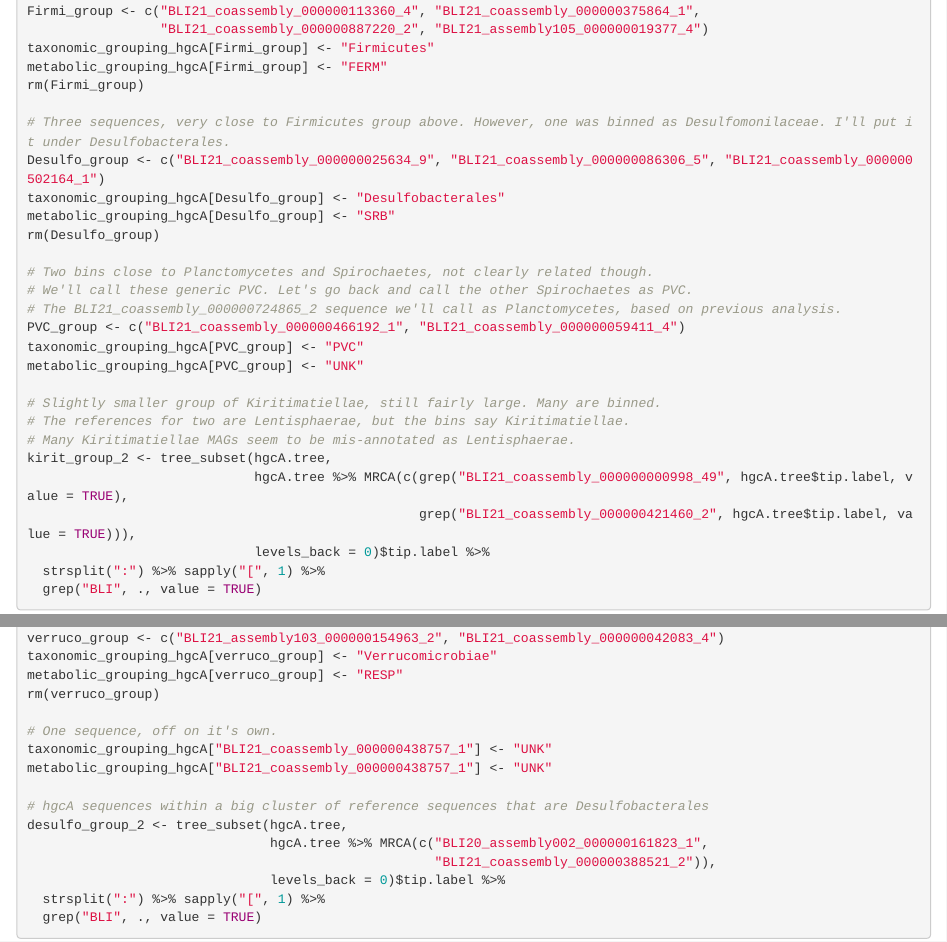
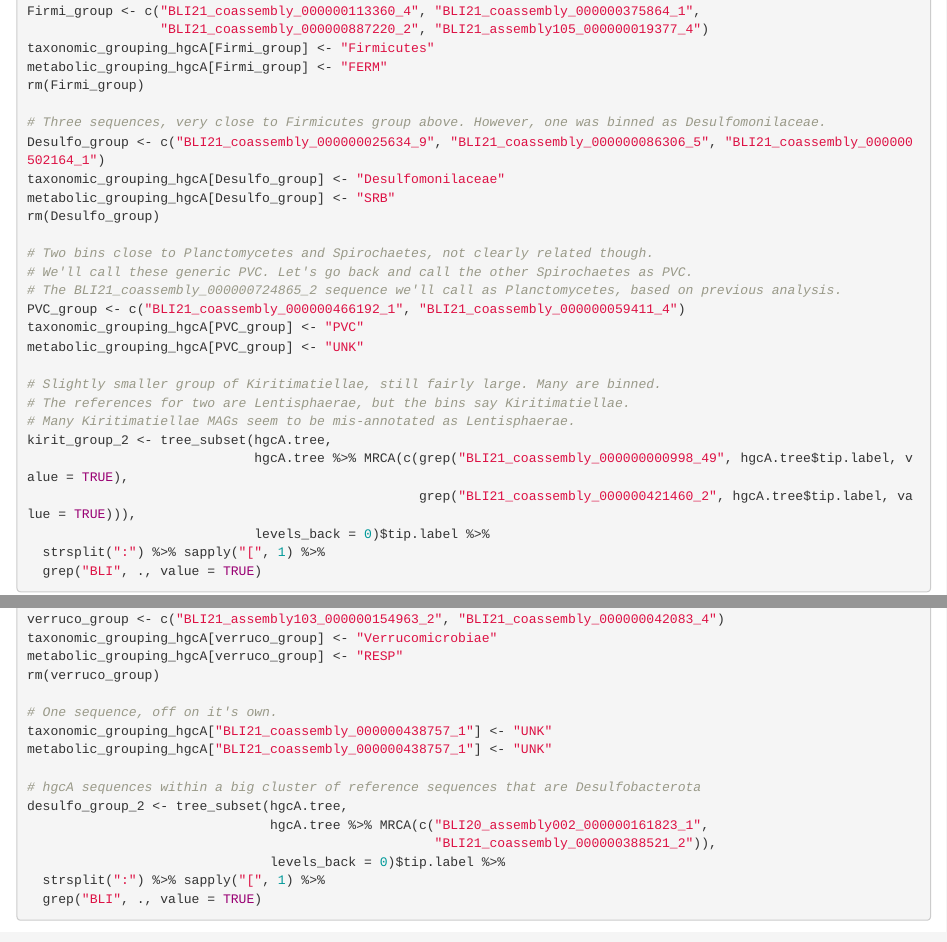
Before and after one commit to petersonben50/BLiMMP, an R Markdown document (code/ABA/hgcA_data_processing.Rmd): the page in a window 1100 px wide, from 4870 px down, and a second part further down, joined at a grey line. Rendered offline with R 4.5, knitr and Pandoc, with nearby package versions; some code elsewhere in the file could not run offline.

Commit message:
fixed annotation

```diff
--- a/code/ABA/hgcA_data_processing.Rmd
+++ b/code/ABA/hgcA_data_processing.Rmd
@@ -278,9 +278,9 @@ taxonomic_grouping_hgcA[Firmi_group] <- "Firmicutes"
 metabolic_grouping_hgcA[Firmi_group] <- "FERM"
 rm(Firmi_group)
 
-# Three sequences, very close to Firmicutes group above. However, one was binned as Desulfomonilaceae. I'll put it under Desulfobacterales.
+# Three sequences, very close to Firmicutes group above. However, one was binned as Desulfomonilaceae.
 Desulfo_group <- c("BLI21_coassembly_000000025634_9", "BLI21_coassembly_000000086306_5", "BLI21_coassembly_000000502164_1")
-taxonomic_grouping_hgcA[Desulfo_group] <- "Desulfobacterales"
+taxonomic_grouping_hgcA[Desulfo_group] <- "Desulfomonilaceae"
 metabolic_grouping_hgcA[Desulfo_group] <- "SRB"
 rm(Desulfo_group)
 
@@ -327,14 +327,14 @@ rm(verruco_group)
 taxonomic_grouping_hgcA["BLI21_coassembly_000000438757_1"] <- "UNK"
 metabolic_grouping_hgcA["BLI21_coassembly_000000438757_1"] <- "UNK"
 
-# hgcA sequences within a big cluster of reference sequences that are Desulfobacterales
+# hgcA sequences within a big cluster of reference sequences that are Desulfobacterota
 desulfo_group_2 <- tree_subset(hgcA.tree,
                                hgcA.tree %>% MRCA(c("BLI20_assembly002_000000161823_1",
                                                     "BLI21_coassembly_000000388521_2")),
                                levels_back = 0)$tip.label %>%
   strsplit(":") %>% sapply("[", 1) %>%
   grep("BLI", ., value = TRUE)
-taxonomic_grouping_hgcA[desulfo_group_2] <- "Desulfobacterales"
+taxonomic_grouping_hgcA[desulfo_group_2] <- "Desulfobacterota"
 metabolic_grouping_hgcA[desulfo_group_2] <- "SRB"
 rm(desulfo_group_2)
 
```
